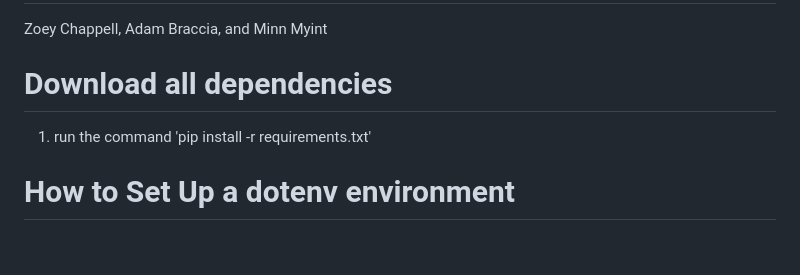
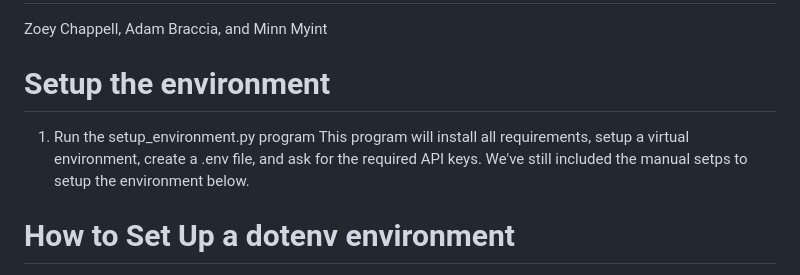
Before and after one commit to zoeychappell/PrivPrompt, a Markdown page: READme.md, the part around the change. Drawn GitHub-style; blank space fills up the shorter version.

Commit message:
Updated the readme with the setup_environment.py instructions

```diff
--- a/READme.md
+++ b/READme.md
@@ -8,8 +8,11 @@ We are guided by Faculty advisor Yidan Hu.
 # Team Members
 Zoey Chappell, Adam Braccia, and Minn Myint
 
-# Download all dependencies
-1. run the command 'pip install -r requirements.txt'
+# Setup the environment
+1. Run the setup_environment.py program
+        This program will install all requirements, setup a virtual environment, create a .env file, and ask for the required API keys.
+        We've still included the manual setps to setup the environment below.
+
 
 # How to Set Up a dotenv environment
 By using dotenv, API keys can be set as an environment variable and not included directly in the code.
```
